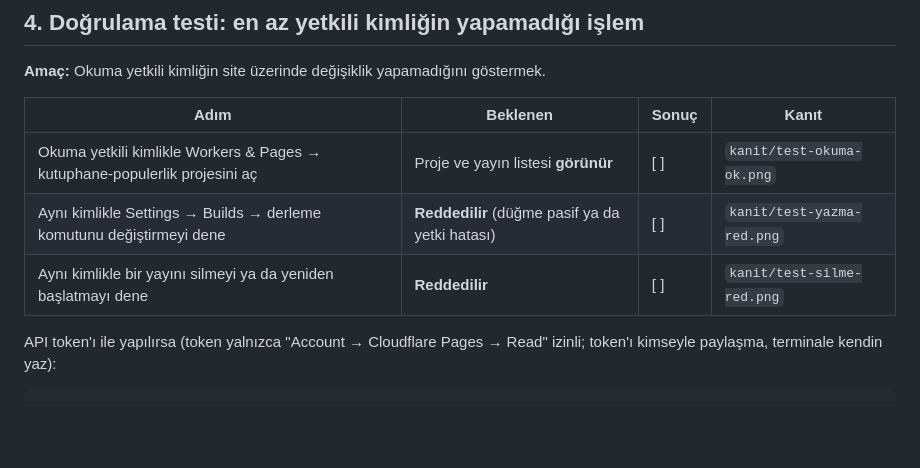
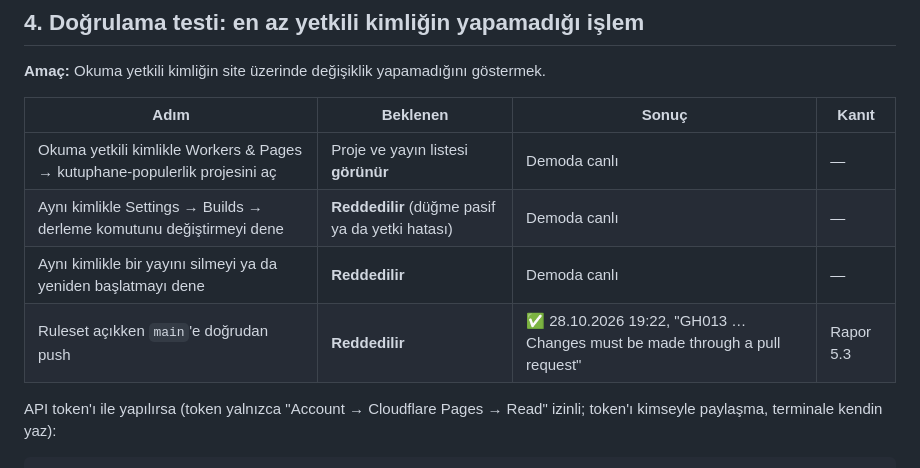
Before and after one commit to Miremgecici/kutuphane-populerlik, a Markdown page: docs/hesap-guvenligi.md, the part around one of its changes. Drawn GitHub-style; blank space fills up the shorter version.

```diff
--- a/docs/hesap-guvenligi.md
+++ b/docs/hesap-guvenligi.md
@@ -52,9 +52,10 @@ Sonraki inceleme: final tesliminden sonra ve en geç 3 ayda bir.
 
 | Adım | Beklenen | Sonuç | Kanıt |
 | --- | --- | --- | --- |
-| Okuma yetkili kimlikle Workers & Pages → kutuphane-populerlik projesini aç | Proje ve yayın listesi **görünür** | [ ] | `kanit/test-okuma-ok.png` |
-| Aynı kimlikle Settings → Builds → derleme komutunu değiştirmeyi dene | **Reddedilir** (düğme pasif ya da yetki hatası) | [ ] | `kanit/test-yazma-red.png` |
-| Aynı kimlikle bir yayını silmeyi ya da yeniden başlatmayı dene | **Reddedilir** | [ ] | `kanit/test-silme-red.png` |
+| Okuma yetkili kimlikle Workers & Pages → kutuphane-populerlik projesini aç | Proje ve yayın listesi **görünür** | Demoda canlı | — |
+| Aynı kimlikle Settings → Builds → derleme komutunu değiştirmeyi dene | **Reddedilir** (düğme pasif ya da yetki hatası) | Demoda canlı | — |
+| Aynı kimlikle bir yayını silmeyi ya da yeniden başlatmayı dene | **Reddedilir** | Demoda canlı | — |
+| Ruleset açıkken `main`'e doğrudan push | **Reddedilir** | ✅ 28.10.2026 19:22, "GH013 … Changes must be made through a pull request" | Rapor 5.3 |
 
 API token'ı ile yapılırsa (token yalnızca "Account → Cloudflare Pages → Read" izinli; token'ı kimseyle paylaşma, terminale kendin yaz):
 
```
Also changed, not shown: other parts of docs/hesap-guvenligi.md (+21 -21 lines), README.md (+2 -2 lines), docs/tehdit-modeli.md (+4 -4 lines).
